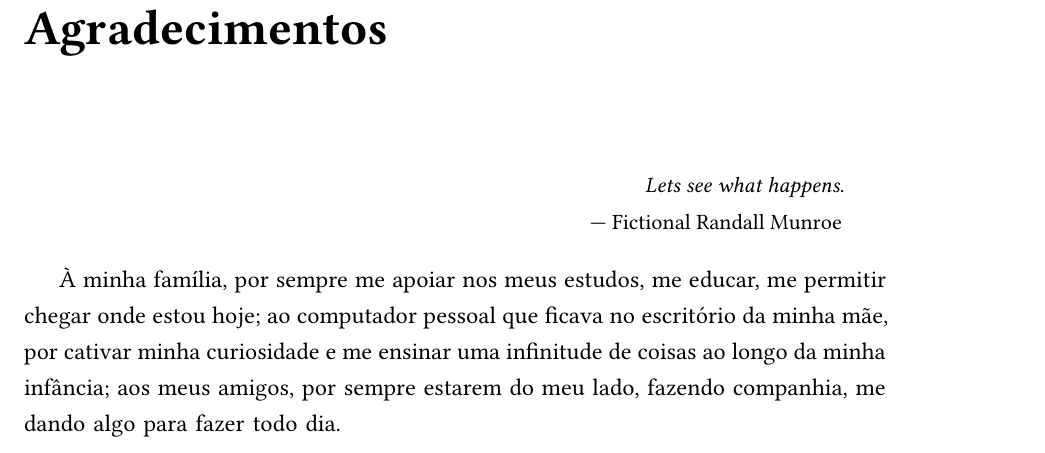
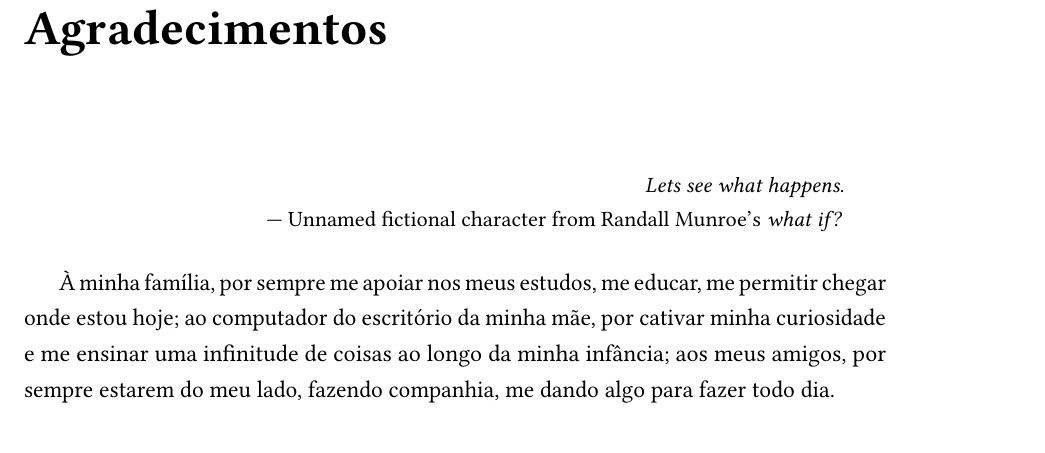
Before and after one commit to LeRenner/mac0499-dissertation, a LaTeX thesis (src/tese.tex): part of page 3 of 49 before the commit and part of page 3 of 47 after it, cut so that both start at the same text. Compiled offline with pdfLaTeX.

Commit message:
Adicionar versão final mandada para o daniel
Signed-off-by: J. Renner <j@lerenner.dev>

```diff
--- a/src/tese.tex
+++ b/src/tese.tex
@@ -250,10 +250,10 @@
 % epígrafes em todos os capítulos. O comando "\chapter*" faz esta seção
 % não ser incluída no sumário.
 \chapter*{Agradecimentos}
-\epigrafe{Lets see what happens.}{Fictional Randall Munroe}
+\epigrafe{Lets see what happens.}{Unnamed fictional character from Randall Munroe's \textit{what if?}}
 
 À minha família, por sempre me apoiar nos meus estudos, me educar, me permitir
-chegar onde estou hoje; ao computador pessoal que ficava no escritório da minha
+chegar onde estou hoje; ao computador do escritório da minha
 mãe, por cativar minha curiosidade e me ensinar uma infinitude de coisas ao
 longo da minha infância; aos meus amigos, por sempre estarem do meu lado,
 fazendo companhia, me dando algo para fazer todo dia.
```
Also changed, not shown: src/tese.tex (6 more changed lines).
